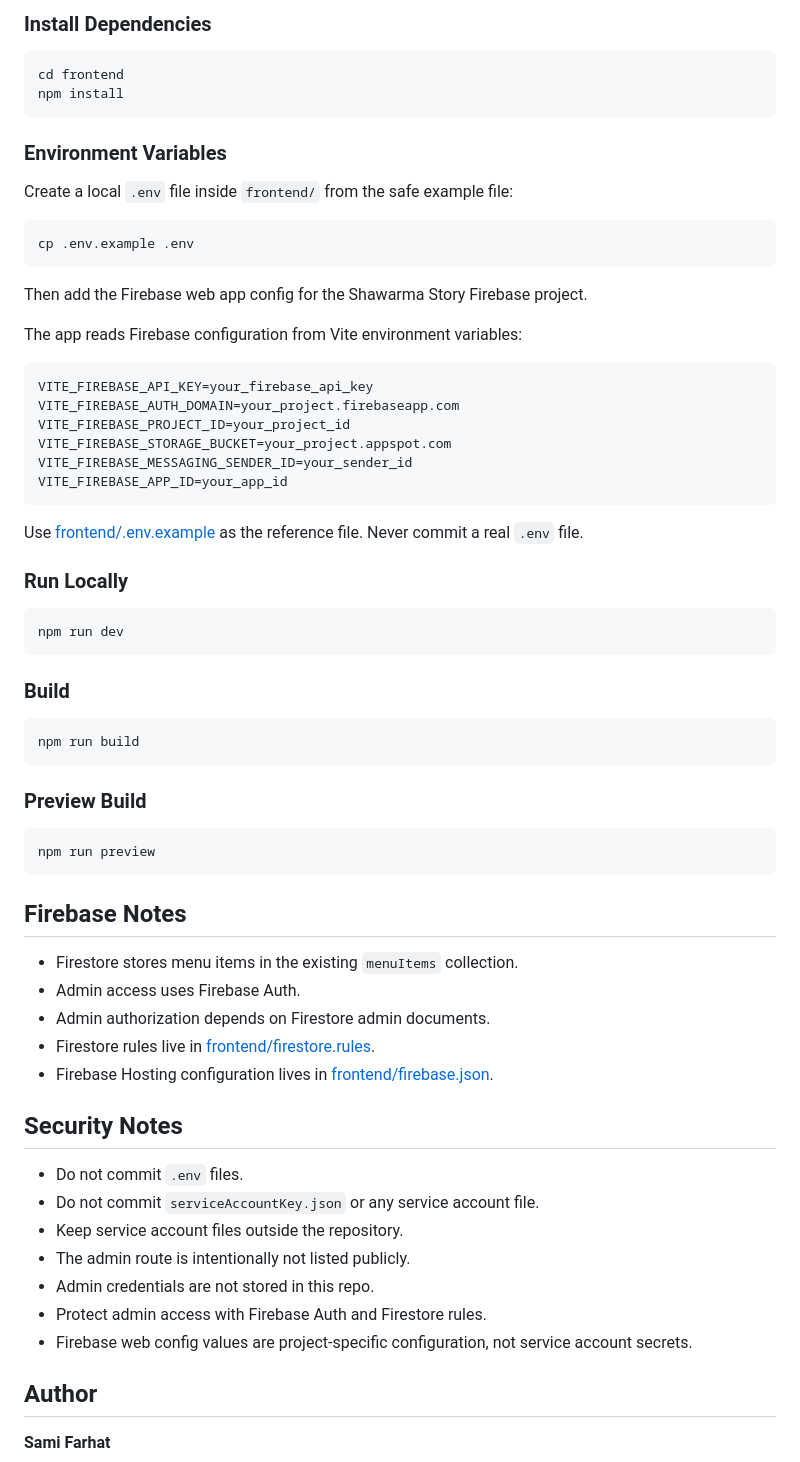
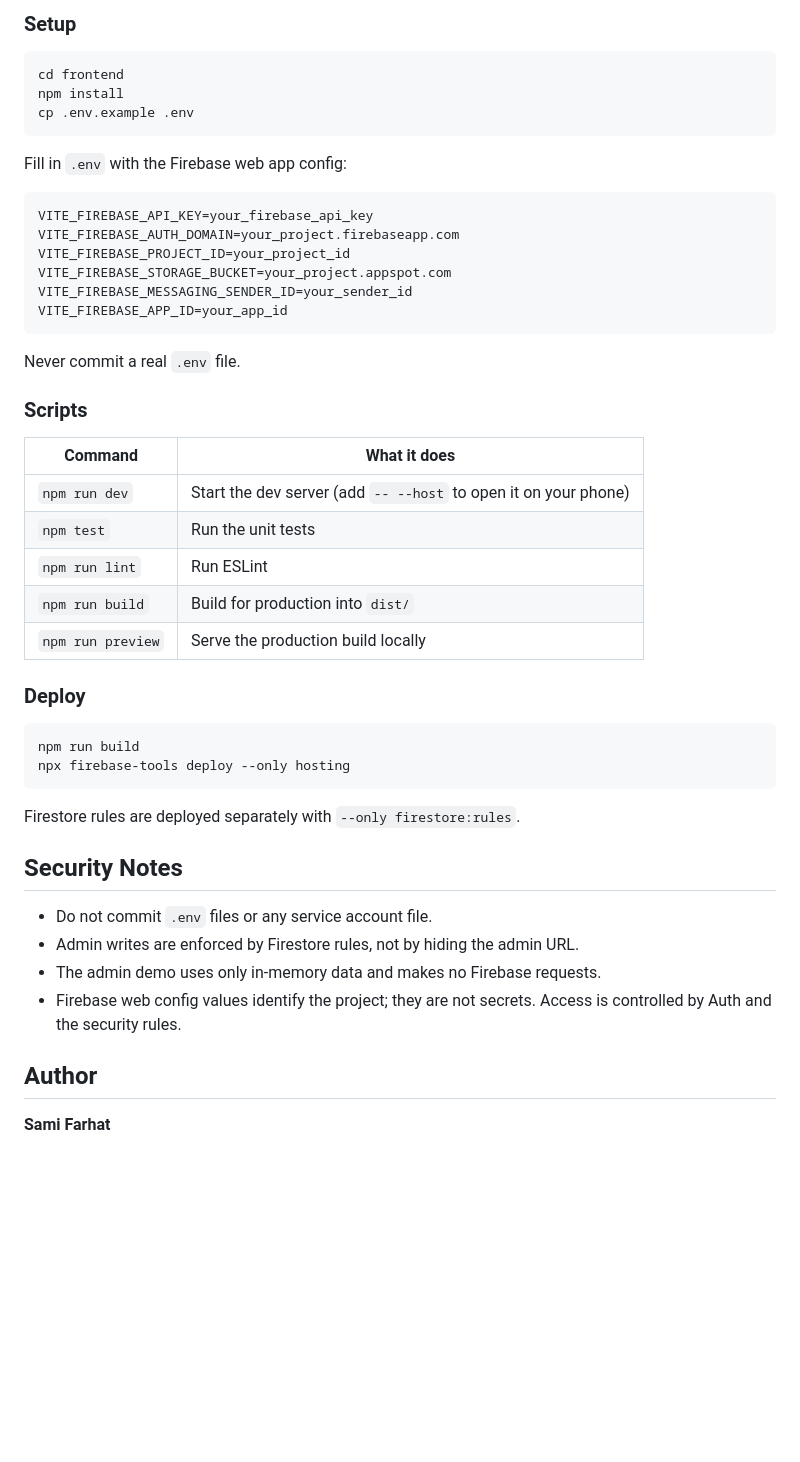
Before and after one commit to SF-47/restaurant-qr-menu, a Markdown page: README.md, the part around one of its changes. Rendered like a GitHub page; blank space fills up the shorter version.

````diff
--- a/README.md
+++ b/README.md
@@ -105,22 +103,13 @@ Story_Res_Menu/
 
-### Install Dependencies
+### Setup
 
 ```bash
 cd frontend
 npm install
-```
-
-### Environment Variables
-
-Create a local `.env` file inside `frontend/` from the safe example file:
-
-```bash
 cp .env.example .env
 ```
 
-Then add the Firebase web app config for the Shawarma Story Firebase project.
-
-The app reads Firebase configuration from Vite environment variables:
+Fill in `.env` with the Firebase web app config:
 
 ```env
 VITE_FIREBASE_API_KEY=your_firebase_api_key
@@ -131,43 +120,33 @@ VITE_FIREBASE_MESSAGING_SENDER_ID=your_sender_id
 VITE_FIREBASE_APP_ID=your_app_id
 ```
 
-Use [frontend/.env.example](frontend/.env.example) as the reference file. Never commit a real `.env` file.
+Never commit a real `.env` file.
 
-### Run Locally
+### Scripts
 
-```bash
-npm run dev
-```
+| Command | What it does |
+| --- | --- |
+| `npm run dev` | Start the dev server (add `-- --host` to open it on your phone) |
+| `npm test` | Run the unit tests |
+| `npm run lint` | Run ESLint |
+| `npm run build` | Build for production into `dist/` |
+| `npm run preview` | Serve the production build locally |
 
-### Build
+### Deploy
 
 ```bash
 npm run build
+npx firebase-tools deploy --only hosting
 ```
 
-### Preview Build
-
-```bash
-npm run preview
-```
-
-## Firebase Notes
-
-- Firestore stores menu items in the existing `menuItems` collection.
-- Admin access uses Firebase Auth.
-- Admin authorization depends on Firestore admin documents.
-- Firestore rules live in [frontend/firestore.rules](frontend/firestore.rules).
-- Firebase Hosting configuration lives in [frontend/firebase.json](frontend/firebase.json).
+Firestore rules are deployed separately with `--only firestore:rules`.
 
 ## Security Notes
 
-- Do not commit `.env` files.
-- Do not commit `serviceAccountKey.json` or any service account file.
-- Keep service account files outside the repository.
-- The admin route is intentionally not listed publicly.
-- Admin credentials are not stored in this repo.
-- Protect admin access with Firebase Auth and Firestore rules.
-- Firebase web config values are project-specific configuration, not service account secrets.
+- Do not commit `.env` files or any service account file.
+- Admin writes are enforced by Firestore rules, not by hiding the admin URL.
+- The admin demo uses only in-memory data and makes no Firebase requests.
+- Firebase web config values identify the project; they are not secrets. Access is controlled by Auth and the security rules.
 
 ## Author
 
````
Also changed, not shown: other parts of README.md (+52 -54 lines), docs/screenshots/admin-dashboard.png (added), docs/screenshots/admin-item-form.png (added), docs/screenshots/cart-drawer.png (added), docs/screenshots/menu-arabic.png (added), docs/screenshots/menu-mobile.png (added).
